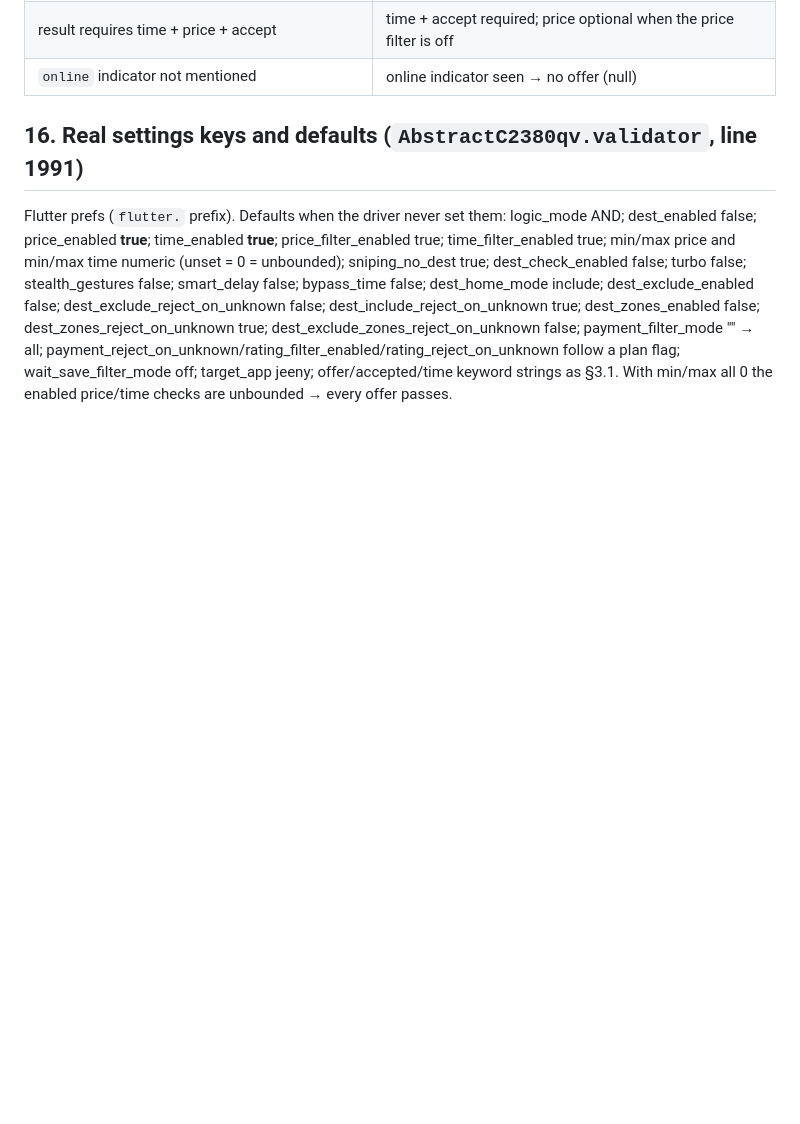
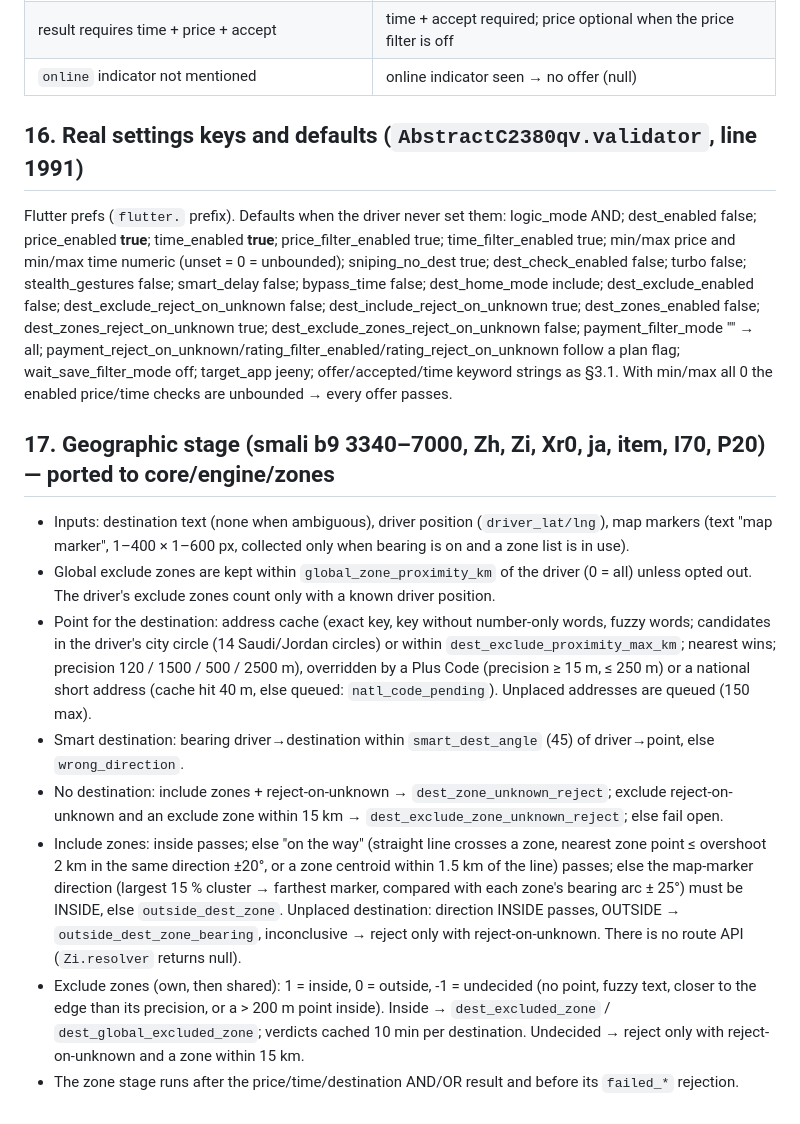
Before and after one commit to geminiaiclaude-boop/sabbaq-app, a Markdown page: docs/engine-parity/QANNAS_ENGINE_FACTS.md, the part around the change. Rendered like a GitHub page; blank space fills up the shorter version.

Commit message:
Parity: zones row done (46/46), facts §17
Co-Authored-By: Claude Opus 5.5 <noreply@anthropic.com>
Claude-Session: https://claude.ai/code/session_017Dzv5R8Ki4kJWq17rVkuS2

```diff
--- a/docs/engine-parity/QANNAS_ENGINE_FACTS.md
+++ b/docs/engine-parity/QANNAS_ENGINE_FACTS.md
@@ -340,3 +340,25 @@ true; dest_exclude_zones_reject_on_unknown false; payment_filter_mode "" → all
 payment_reject_on_unknown/rating_filter_enabled/rating_reject_on_unknown follow a plan flag;
 wait_save_filter_mode off; target_app jeeny; offer/accepted/time keyword strings as §3.1.
 With min/max all 0 the enabled price/time checks are unbounded → every offer passes.
+
+## 17. Geographic stage (smali b9 3340–7000, Zh, Zi, Xr0, ja, item, I70, P20) — ported to core/engine/zones
+- Inputs: destination text (none when ambiguous), driver position (`driver_lat/lng`), map markers (text
+  "map marker", 1–400 × 1–600 px, collected only when bearing is on and a zone list is in use).
+- Global exclude zones are kept within `global_zone_proximity_km` of the driver (0 = all) unless opted out.
+  The driver's exclude zones count only with a known driver position.
+- Point for the destination: address cache (exact key, key without number-only words, fuzzy words; candidates in
+  the driver's city circle (14 Saudi/Jordan circles) or within `dest_exclude_proximity_max_km`; nearest wins;
+  precision 120 / 1500 / 500 / 2500 m), overridden by a Plus Code (precision ≥ 15 m, ≤ 250 m) or a national short
+  address (cache hit 40 m, else queued: `natl_code_pending`). Unplaced addresses are queued (150 max).
+- Smart destination: bearing driver→destination within `smart_dest_angle` (45) of driver→point, else `wrong_direction`.
+- No destination: include zones + reject-on-unknown → `dest_zone_unknown_reject`; exclude reject-on-unknown and an
+  exclude zone within 15 km → `dest_exclude_zone_unknown_reject`; else fail open.
+- Include zones: inside passes; else "on the way" (straight line crosses a zone, nearest zone point ≤ overshoot 2 km
+  in the same direction ±20°, or a zone centroid within 1.5 km of the line) passes; else the map-marker direction
+  (largest 15 % cluster → farthest marker, compared with each zone's bearing arc ± 25°) must be INSIDE, else
+  `outside_dest_zone`. Unplaced destination: direction INSIDE passes, OUTSIDE → `outside_dest_zone_bearing`,
+  inconclusive → reject only with reject-on-unknown. There is no route API (`Zi.resolver` returns null).
+- Exclude zones (own, then shared): 1 = inside, 0 = outside, -1 = undecided (no point, fuzzy text, closer to the edge
+  than its precision, or a > 200 m point inside). Inside → `dest_excluded_zone` / `dest_global_excluded_zone`;
+  verdicts cached 10 min per destination. Undecided → reject only with reject-on-unknown and a zone within 15 km.
+- The zone stage runs after the price/time/destination AND/OR result and before its `failed_*` rejection.
```
Also changed, not shown: docs/engine-parity/PARITY_MATRIX.md (+10 -5 lines).
